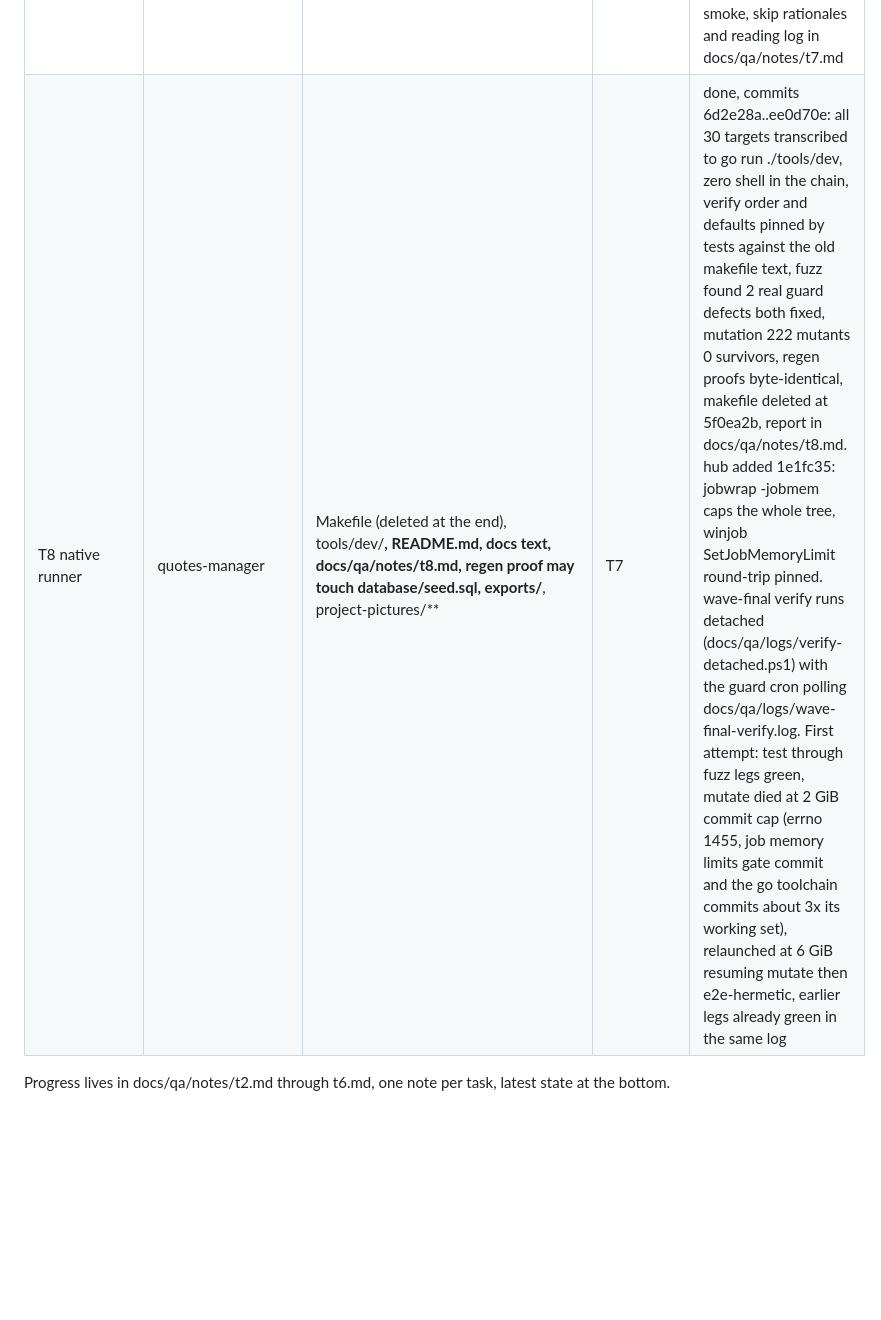
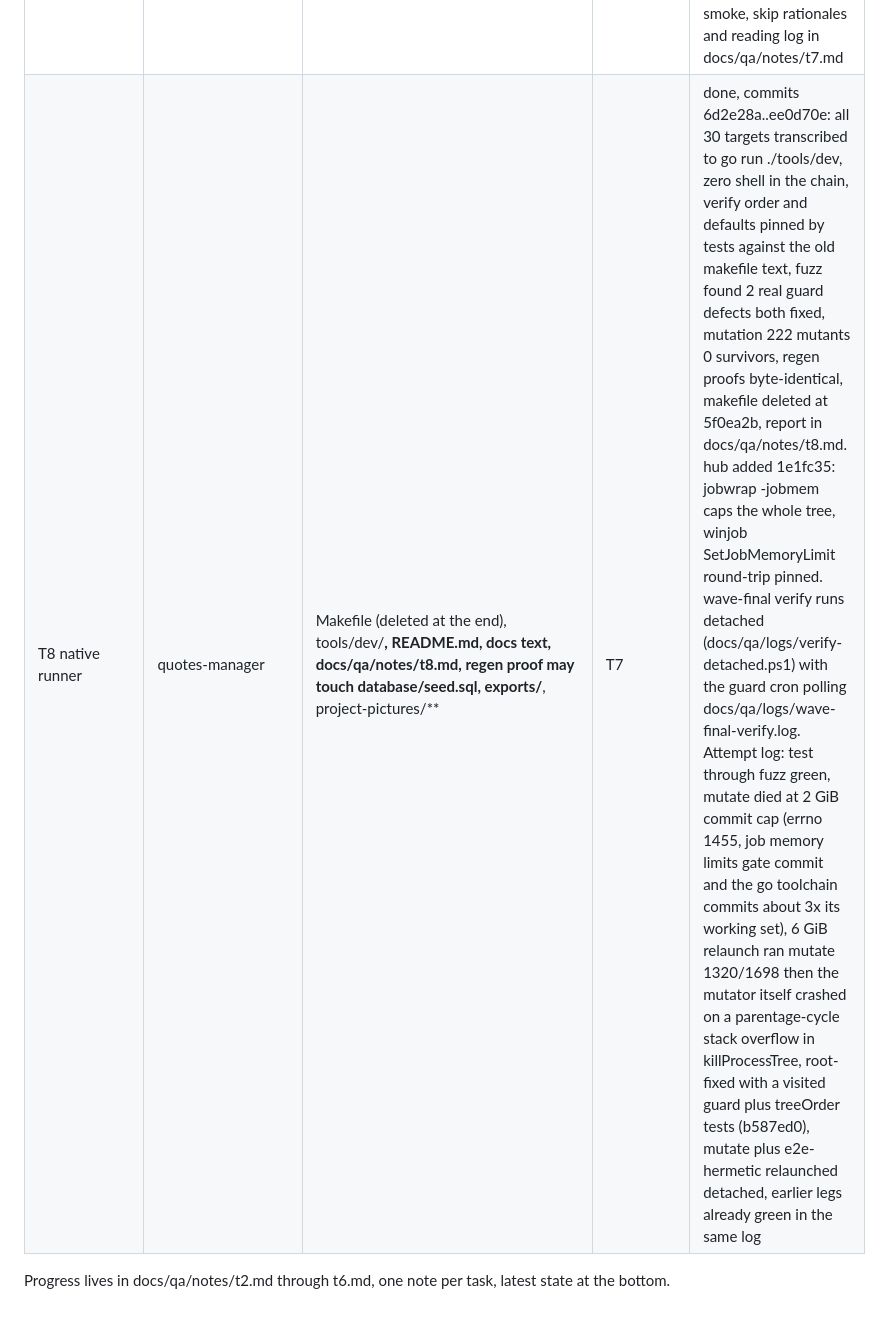
Before and after one commit to lavantien/quotes-manager, a Markdown page: docs/qa/sutta-collections-board.md, the part around the change. Rendered like a GitHub page; blank space fills up the shorter version.

Commit message:
docs: record the mutator cycle crash and the relaunched mutate

```diff
--- a/docs/qa/sutta-collections-board.md
+++ b/docs/qa/sutta-collections-board.md
@@ -19,6 +19,6 @@ First launch attempt (2026-10-20 18:20) landed all three agents in a web-only to
 | T5 server groups UI | quotes-manager | internal/server/** except fakestore stubs, web/templates/** | T3, T4 seed names | done, commits 2dd9839..3b1a035: grouped collection zone with ungrouped section last and suttas shortest-first per section, 8 group and sutta routes over http with 26 handler tests, ids.txt carries quote ids then sutta muids, e2e pins the seeded AriyaSavaka view and full user flow, fuzz found and fixed percent-encoded NUL in group names, mutation 216 mutants 0 survivors, e2e-hermetic green with the chromedp UI smoke, report in docs/qa/notes/t5.md |
 | T6 docs and artifacts | quotes-manager | README.md, docs/diagrams/**, project-pictures/**, docs/qa/notes/t6.md | T4, T5 | done, commits 296cdd3..f1e4978: data model diagram gains the 3 tables and 5 relations, readme covers groups, routes read off the real registrations, seed shape and both verbs, 10 journey pictures regenerated against the new seed, attribution scan 0 hits, report in docs/qa/notes/t6.md |
 | T7 adversarial review | read-only reviewers plus one fix slot after triage | none | T3, T4, T5 | done, reviewers 0a37c12 and 17c1ec4, fix slot ea6e9cd..dd58402: all 7 triaged findings fixed as tdd cycles, lint 0 on 5 touched packages, typecheck and sloc green, fuzz green, mutation 462 mutants 0 survivors, e2e-hermetic exit 0 with the chromedp ui smoke, skip rationales and reading log in docs/qa/notes/t7.md |
-| T8 native runner | quotes-manager | Makefile (deleted at the end), tools/dev/**, README.md, docs text, docs/qa/notes/t8.md, regen proof may touch database/seed.sql, exports/**, project-pictures/** | T7 | done, commits 6d2e28a..ee0d70e: all 30 targets transcribed to go run ./tools/dev, zero shell in the chain, verify order and defaults pinned by tests against the old makefile text, fuzz found 2 real guard defects both fixed, mutation 222 mutants 0 survivors, regen proofs byte-identical, makefile deleted at 5f0ea2b, report in docs/qa/notes/t8.md. hub added 1e1fc35: jobwrap -jobmem caps the whole tree, winjob SetJobMemoryLimit round-trip pinned. wave-final verify runs detached (docs/qa/logs/verify-detached.ps1) with the guard cron polling docs/qa/logs/wave-final-verify.log. First attempt: test through fuzz legs green, mutate died at 2 GiB commit cap (errno 1455, job memory limits gate commit and the go toolchain commits about 3x its working set), relaunched at 6 GiB resuming mutate then e2e-hermetic, earlier legs already green in the same log |
+| T8 native runner | quotes-manager | Makefile (deleted at the end), tools/dev/**, README.md, docs text, docs/qa/notes/t8.md, regen proof may touch database/seed.sql, exports/**, project-pictures/** | T7 | done, commits 6d2e28a..ee0d70e: all 30 targets transcribed to go run ./tools/dev, zero shell in the chain, verify order and defaults pinned by tests against the old makefile text, fuzz found 2 real guard defects both fixed, mutation 222 mutants 0 survivors, regen proofs byte-identical, makefile deleted at 5f0ea2b, report in docs/qa/notes/t8.md. hub added 1e1fc35: jobwrap -jobmem caps the whole tree, winjob SetJobMemoryLimit round-trip pinned. wave-final verify runs detached (docs/qa/logs/verify-detached.ps1) with the guard cron polling docs/qa/logs/wave-final-verify.log. Attempt log: test through fuzz green, mutate died at 2 GiB commit cap (errno 1455, job memory limits gate commit and the go toolchain commits about 3x its working set), 6 GiB relaunch ran mutate 1320/1698 then the mutator itself crashed on a parentage-cycle stack overflow in killProcessTree, root-fixed with a visited guard plus treeOrder tests (b587ed0), mutate plus e2e-hermetic relaunched detached, earlier legs already green in the same log |
 
 Progress lives in docs/qa/notes/t2.md through t6.md, one note per task, latest state at the bottom.
```
